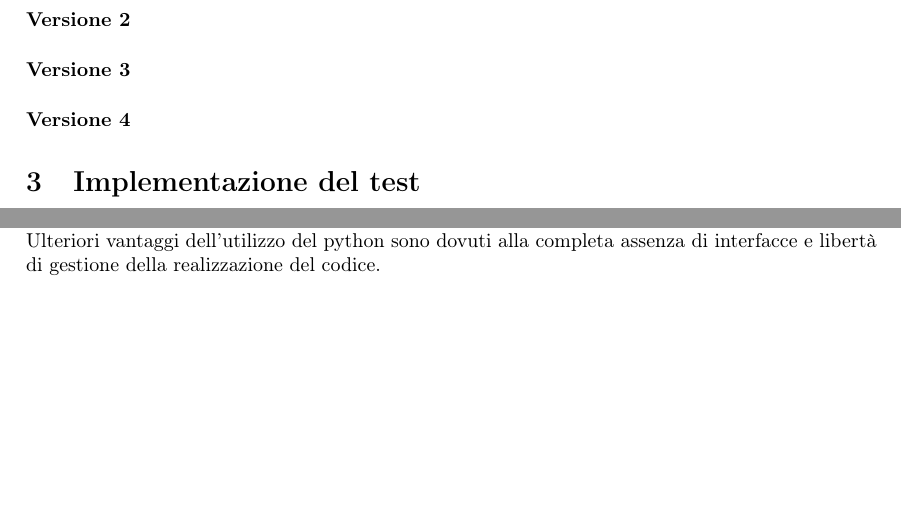
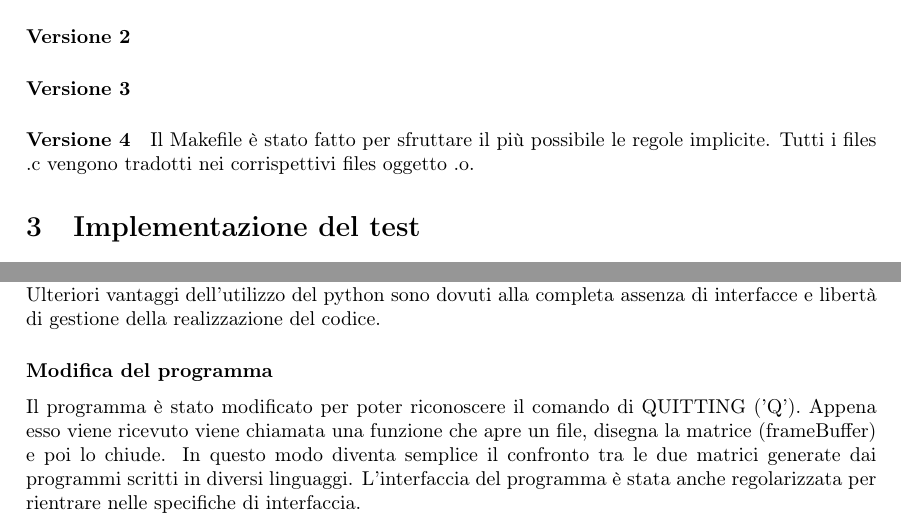
Before and after one commit to mp-17/ise_gr09_lab04, a LaTeX document (report/ise04_gr09.tex): two parts of pages 2 and 3 of 3, joined at a grey line, cut so that both start at the same text, the shorter picture padded with empty space. Compiled offline with pdfLaTeX.

Commit message:
folders cleaned

```diff
--- a/report/ise04_gr09.tex
+++ b/report/ise04_gr09.tex
@@ -59,6 +59,8 @@
 		\paragraph*{Versione 2}
 		\paragraph*{Versione 3}
 		\paragraph*{Versione 4}
+			Il Makefile è stato fatto per sfruttare il più possibile le regole implicite. Tutti i files .c vengono tradotti
+			nei corrispettivi files oggetto .o.
 
 \section{Implementazione del test}
 	Per la realizzazione del target test si è deciso di dividere la verifica del codice scritto per il precedente laboratorio
@@ -74,10 +76,17 @@
 	per definizione prodotti al fine di rispettare le specifiche.
 
 	\subsubsection*{Generazione dei comandi}
-	Lo script per la generazione dei comandi accetta dall'utente un numero di comandi totali che crea usando la funzione \textit{randint} contenuta nel modulo \textit{random}. Infine i comandi generati vengono scritti all'interno di un file che verrà poi passato ai file eseguibile.
-	L'esecuzione finisce con la scrittura di un \textbf{token} che segnala la fine dello stream di comandi.
+		Lo script per la generazione dei comandi accetta dall'utente un numero di comandi totali che crea usando la funzione \textit{randint} contenuta nel modulo \textit{random}. Infine i comandi generati vengono scritti all'interno di un file che verrà poi passato ai file eseguibile.
+		L'esecuzione finisce con la scrittura di un \textbf{token} che segnala la fine dello stream di comandi.
 
 	\subsubsection*{Script di test}
-	Lo script di test che produce il risultato esatto dall'esecuzione dei comandi, come già specificato in precedenza, si basa sugli stessi algoritmi di riferimento del codice C. Genera e modifica una matrice di interi più facilmente accedibile e modificabile che della struttura usata nel codice originale. Ulteriori vantaggi dell'utilizzo del python sono dovuti alla completa assenza di interfacce e libertà di gestione della realizzazione del codice.
+		Lo script di test che produce il risultato esatto dall'esecuzione dei comandi, come già specificato in precedenza, si basa sugli stessi algoritmi di riferimento del codice C. Genera e modifica una matrice di interi più facilmente accedibile e
+		modificabile che della struttura usata nel codice originale. Ulteriori vantaggi dell'utilizzo del python sono dovuti alla completa assenza di interfacce e libertà di gestione della realizzazione del codice.
+
+	\subsubsection*{Modifica del programma}
+		Il programma è stato modificato per poter riconoscere il comando di QUITTING ('Q'). Appena esso viene ricevuto
+		viene chiamata una funzione che apre un file, disegna la matrice (frameBuffer) e poi lo chiude. In questo modo
+		diventa semplice il confronto tra le due matrici generate dai programmi scritti in diversi linguaggi.
+		L'interfaccia del programma è stata anche regolarizzata per rientrare nelle specifiche di interfaccia.
 
 \end{document}
```
Also changed, not shown: report/ise04_gr09.pdf, 7 other files.
